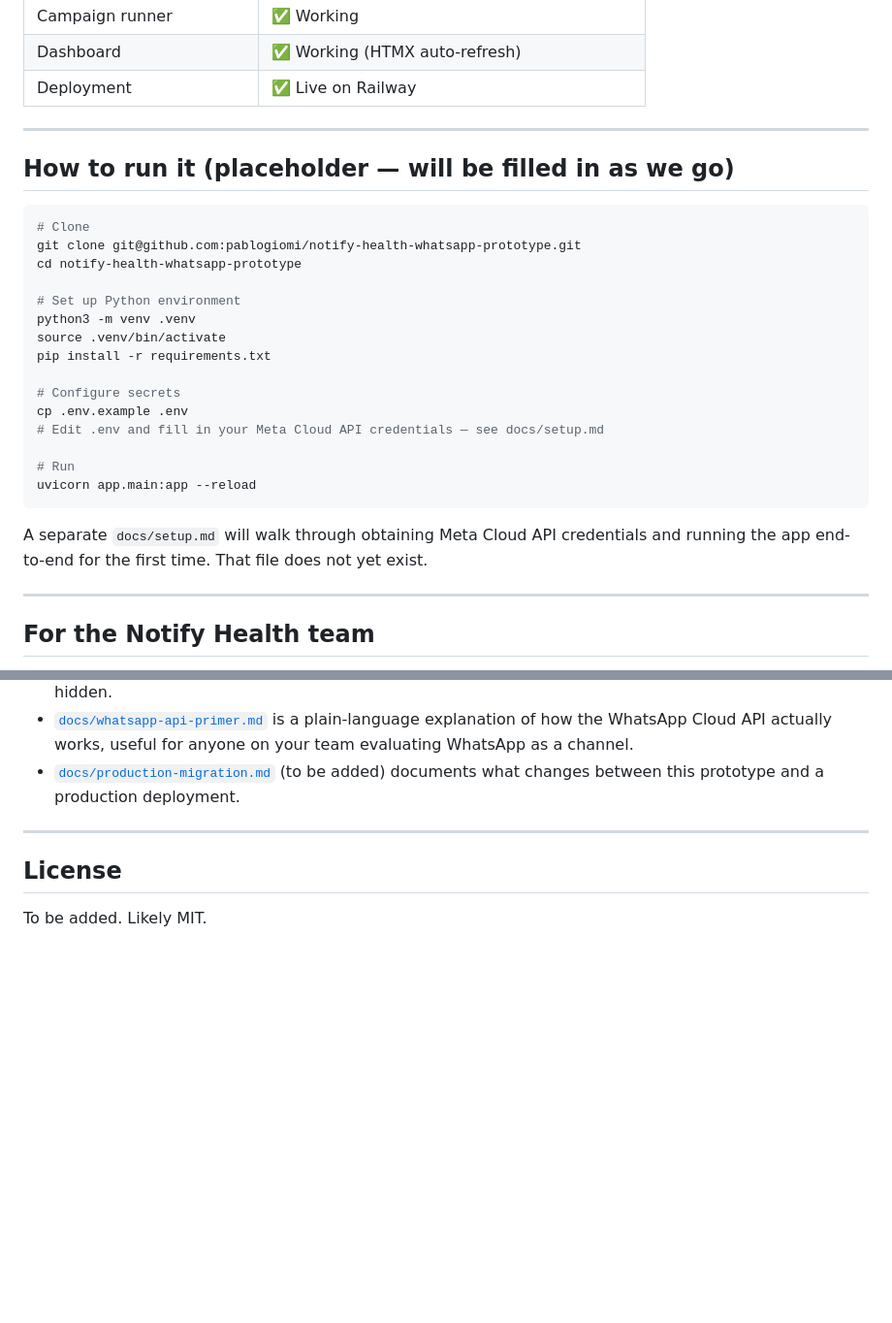
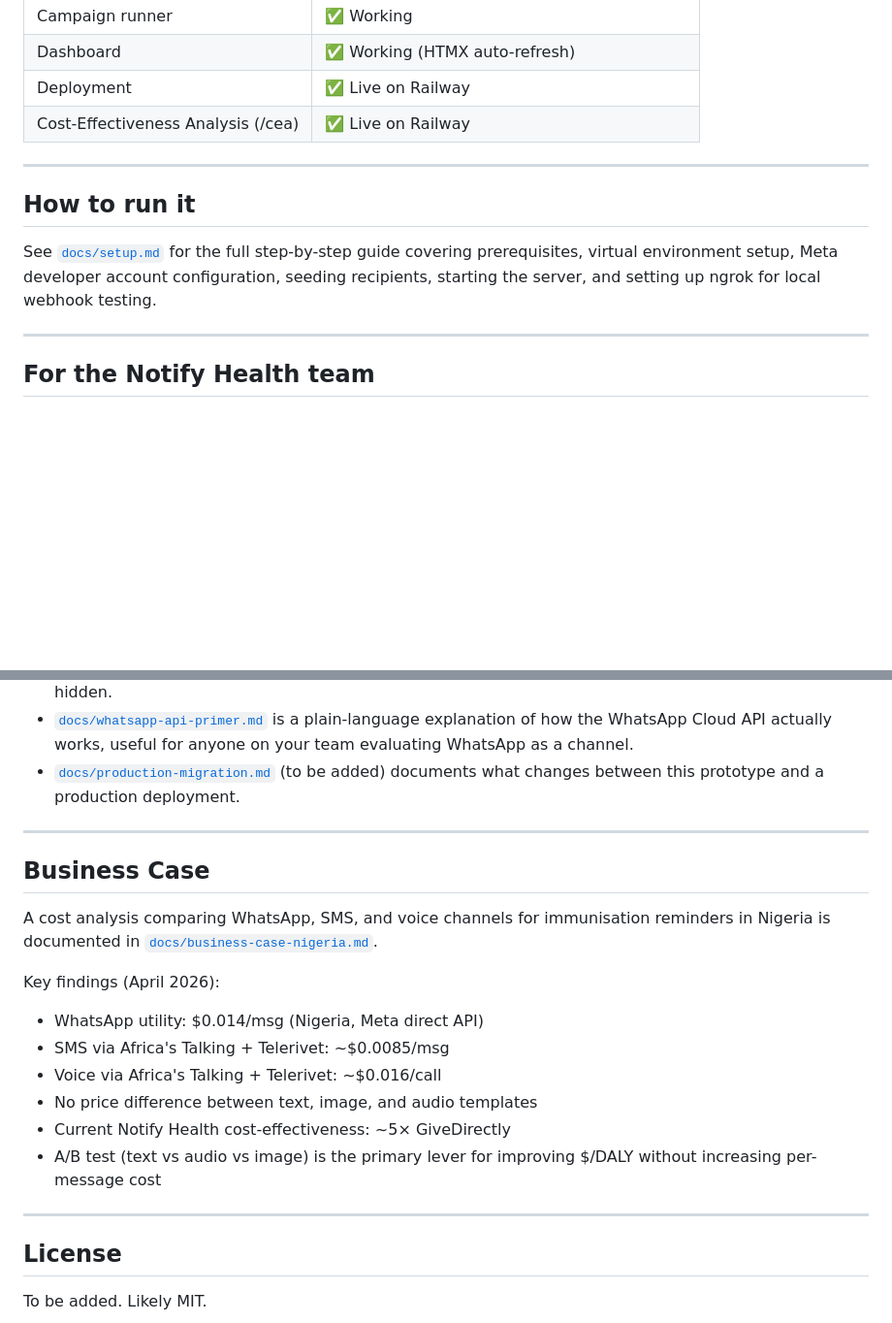
Before and after one commit to pablogiomi/notify-health-whatsapp-prototype, a Markdown page: README.md, 2 parts joined by grey strips. Shown at 97% size. GitHub-like rendering; blank space fills up the shorter version.

Commit message:
docs: add development plan, update DECISIONS and README

````diff
--- a/README.md
+++ b/README.md
@@ -41,30 +41,13 @@ This README will be updated as the project progresses. At any point it reflects
 | Campaign runner         | ✅ Working                                     |
 | Dashboard               | ✅ Working (HTMX auto-refresh)                 |
 | Deployment              | ✅ Live on Railway                             |
+| Cost-Effectiveness Analysis (/cea) | ✅ Live on Railway |
 
 ---
 
-## How to run it (placeholder — will be filled in as we go)
+## How to run it
 
-```bash
-# Clone
-git clone git@github.com:pablogiomi/notify-health-whatsapp-prototype.git
-cd notify-health-whatsapp-prototype
-
-# Set up Python environment
-python3 -m venv .venv
-source .venv/bin/activate
-pip install -r requirements.txt
-
-# Configure secrets
-cp .env.example .env
-# Edit .env and fill in your Meta Cloud API credentials — see docs/setup.md
-
-# Run
-uvicorn app.main:app --reload
-```
-
-A separate `docs/setup.md` will walk through obtaining Meta Cloud API credentials and running the app end-to-end for the first time. That file does not yet exist.
+See [`docs/setup.md`](docs/setup.md) for the full step-by-step guide covering prerequisites, virtual environment setup, Meta developer account configuration, seeding recipients, starting the server, and setting up ngrok for local webhook testing.
 
 ---
 
@@ -80,6 +63,23 @@ If you are from Notify Health reviewing this:
 
 ---
 
+## Business Case
+
+A cost analysis comparing WhatsApp, SMS, and voice channels for immunisation
+reminders in Nigeria is documented in
+[`docs/business-case-nigeria.md`](docs/business-case-nigeria.md).
+
+Key findings (April 2026):
+- WhatsApp utility: $0.014/msg (Nigeria, Meta direct API)
+- SMS via Africa's Talking + Telerivet: ~$0.0085/msg
+- Voice via Africa's Talking + Telerivet: ~$0.016/call
+- No price difference between text, image, and audio templates
+- Current Notify Health cost-effectiveness: ~5× GiveDirectly
+- A/B test (text vs audio vs image) is the primary lever for
+  improving $/DALY without increasing per-message cost
+
+---
+
 ## License
 
 To be added. Likely MIT.
````
Also changed, not shown: docs/DECISIONS.md (+39 -0 lines), docs/development-plan.md (added, +92 -0 lines).
